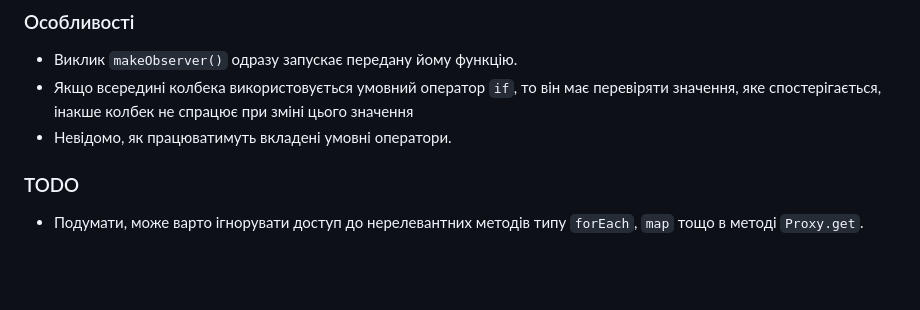
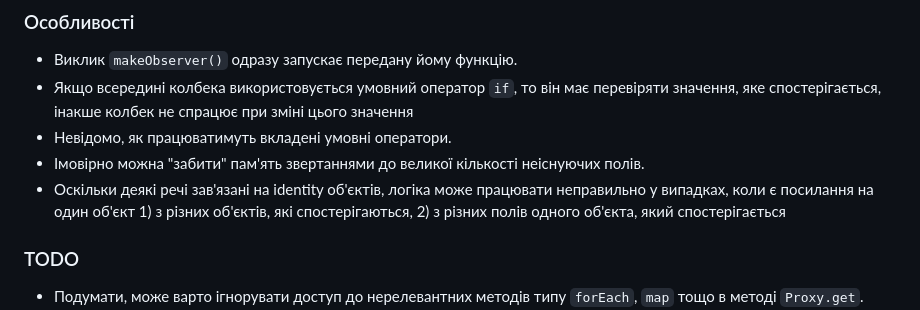
Before and after one commit to yevgen-grytsay/observable-computed, a Markdown page: README.md, the part around the change. Rendered like a GitHub page; blank space fills up the shorter version.

```diff
--- a/README.md
+++ b/README.md
@@ -21,6 +21,9 @@ nodes.push({
 - Якщо всередині колбека використовується умовний оператор `if`,
   то він має перевіряти значення, яке спостерігається, інакше колбек не спрацює при зміні цього значення
 - Невідомо, як працюватимуть вкладені умовні оператори.
+- Імовірно можна "забити" пам'ять звертаннями до великої кількості неіснуючих полів.
+- Оскільки деякі речі зав'язані на identity об'єктів, логіка може працювати неправильно у випадках,
+  коли є посилання на один об'єкт 1) з різних об'єктів, які спостерігаються, 2) з різних полів одного об'єкта, який спостерігається
 
 ### TODO
 - Подумати, може варто ігнорувати доступ до нерелевантних методів типу `forEach`, `map` тощо в методі `Proxy.get`.
```
